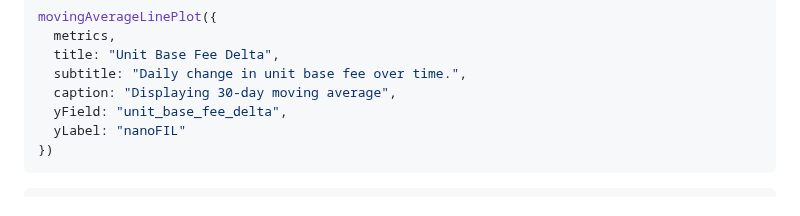
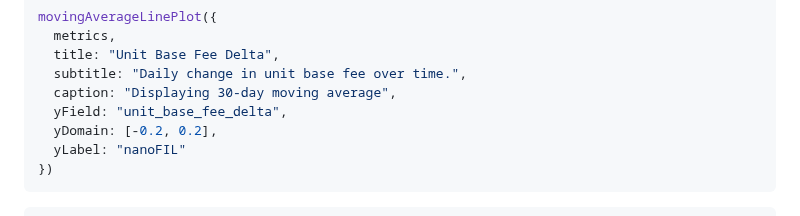
Before and after one commit to davidgasquez/filecoin-data-portal, a Markdown page: numbers/src/index.md, the part around one of its changes. Rendered like a GitHub page.

````diff
--- a/numbers/src/index.md
+++ b/numbers/src/index.md
@@ -891,6 +890,7 @@ movingAverageLinePlot({
   subtitle: "Daily change in unit base fee over time.",
   caption: "Displaying 30-day moving average",
   yField: "unit_base_fee_delta",
+  yDomain: [-0.2, 0.2],
   yLabel: "nanoFIL"
 })
 ```
````
Also changed, not shown: other parts of numbers/src/index.md (+1 -2 lines).
